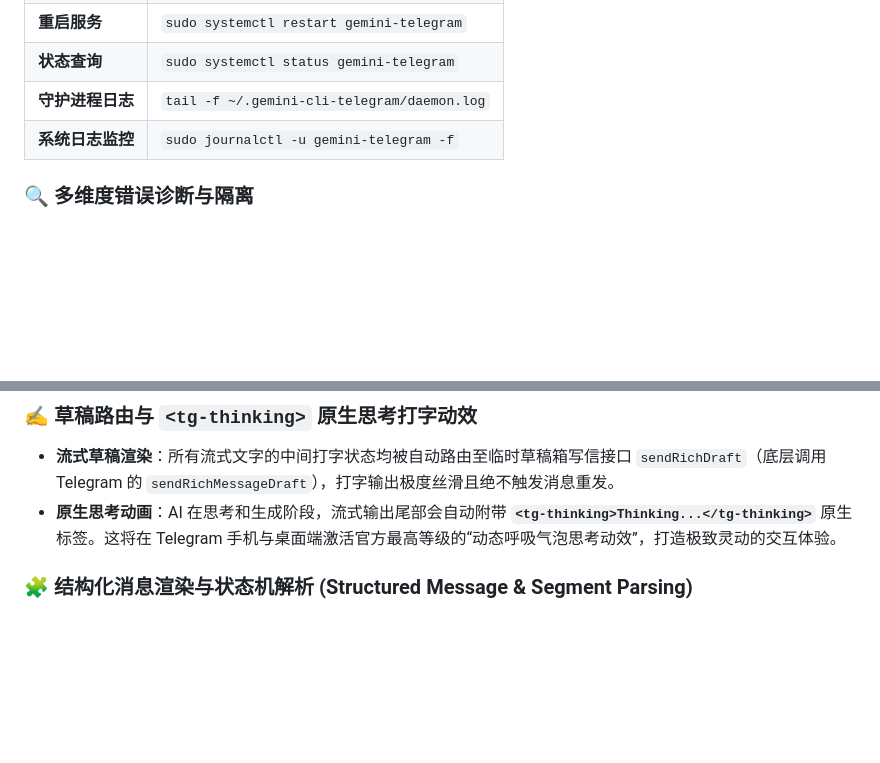
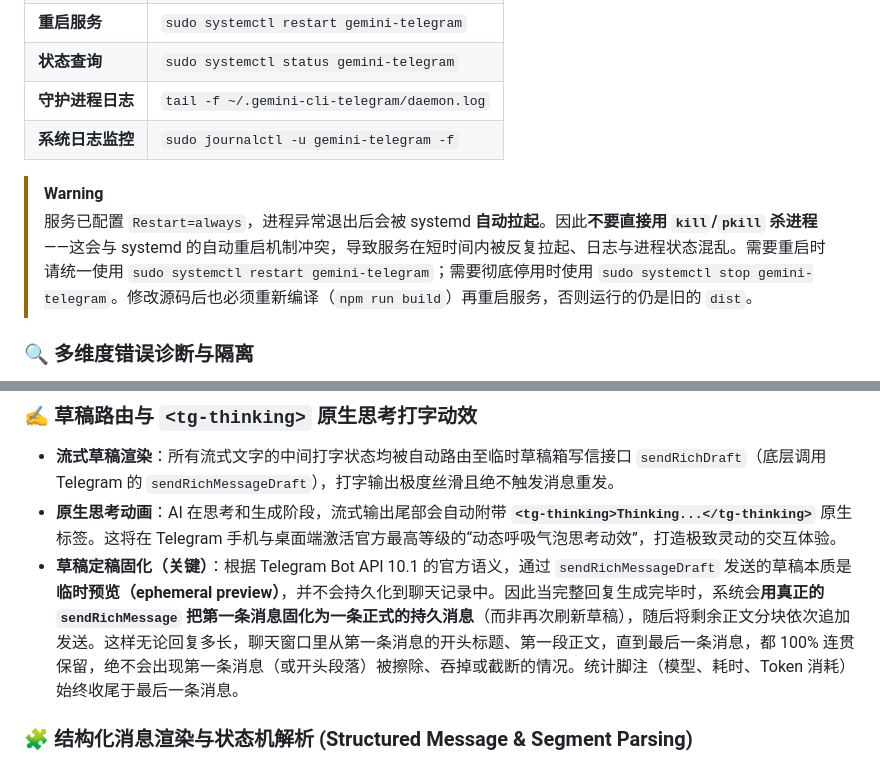
Before and after one commit to qcsunny/gemini-cli-telegram, a Markdown page: README.md, 2 parts joined by grey strips. GitHub-like rendering; blank space fills up the shorter version.

Commit message:
docs: document draft finalization into a real message and correct systemd restart guidance

```diff
--- a/README.md
+++ b/README.md
@@ -92,6 +92,9 @@ sudo ./scripts/install-service.sh
 | **守护进程日志** | `tail -f ~/.gemini-cli-telegram/daemon.log` |
 | **系统日志监控** | `sudo journalctl -u gemini-telegram -f` |
 
+> [!WARNING]
+> 服务已配置 `Restart=always`，进程异常退出后会被 systemd **自动拉起**。因此**不要直接用 `kill`/`pkill` 杀进程**——这会与 systemd 的自动重启机制冲突，导致服务在短时间内被反复拉起、日志与进程状态混乱。需要重启时请统一使用 `sudo systemctl restart gemini-telegram`；需要彻底停用时使用 `sudo systemctl stop gemini-telegram`。修改源码后也必须重新编译（`npm run build`）再重启服务，否则运行的仍是旧的 `dist`。
+
 ### 🔍 多维度错误诊断与隔离
 - **详尽诊断输出**：当本地 `agy` CLI 遭遇认证过期、代理进程异常终止、执行超时或网络异常时，系统会向 Telegram 前端反馈具体失败原因（如：认证失败、进程终止、超时取消等），并在后台日志输出包含 `ExitCode`、`Stderr` 预览的完整 Diagnostic 追踪。
 - **多路由数据隔离**：针对 Gemini 直接调用（Google Direct SDK）与网页端逆向调用（Web2API Proxy），其上下文对话历史数据独立维护在各自的映射容器中，杜绝多渠道并发请求时的上下文数据混淆。
@@ -132,6 +135,7 @@ sudo ./scripts/install-service.sh
 ### ✍️ 草稿路由与 `<tg-thinking>` 原生思考打字动效
 - **流式草稿渲染**：所有流式文字的中间打字状态均被自动路由至临时草稿箱写信接口 `sendRichDraft`（底层调用 Telegram 的 `sendRichMessageDraft`），打字输出极度丝滑且绝不触发消息重发。
 - **原生思考动画**：AI 在思考和生成阶段，流式输出尾部会自动附带 **`<tg-thinking>Thinking...</tg-thinking>`** 原生标签。这将在 Telegram 手机与桌面端激活官方最高等级的“动态呼吸气泡思考动效”，打造极致灵动的交互体验。
+- **草稿定稿固化（关键）**：根据 Telegram Bot API 10.1 的官方语义，通过 `sendRichMessageDraft` 发送的草稿本质是**临时预览（ephemeral preview）**，并不会持久化到聊天记录中。因此当完整回复生成完毕时，系统会**用真正的 `sendRichMessage` 把第一条消息固化为一条正式的持久消息**（而非再次刷新草稿），随后将剩余正文分块依次追加发送。这样无论回复多长，聊天窗口里从第一条消息的开头标题、第一段正文，直到最后一条消息，都 100% 连贯保留，绝不会出现第一条消息（或开头段落）被擦除、吞掉或截断的情况。统计脚注（模型、耗时、Token 消耗）始终收尾于最后一条消息。
 
 ### 🧩 结构化消息渲染与状态机解析 (Structured Message & Segment Parsing)
 - **结构化流式解析**：全链路重构为以 `StructuredMessage` 为核心的数据流。不再使用脆弱的全局正则切割原始字符串，而是通过状态机（State Machine）精确提取 `<thought>` 思考块、内容块、耗时和 Token 消耗。
```
